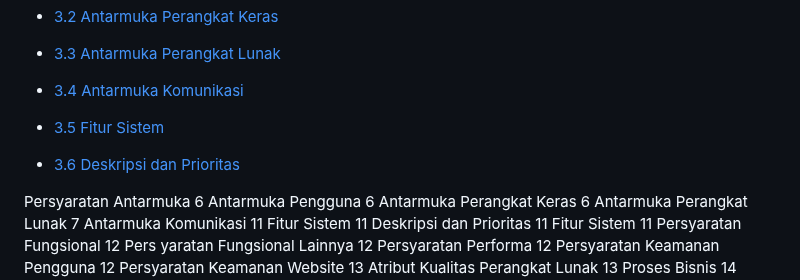
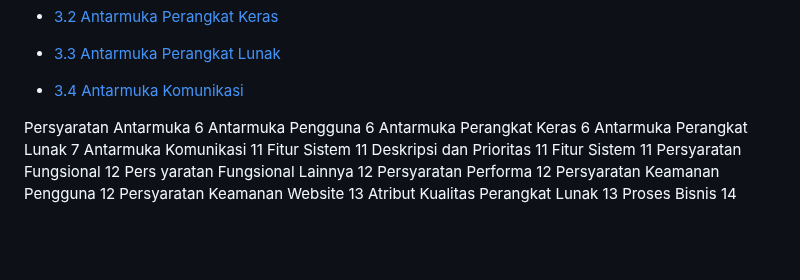
Before and after one commit to 22091397020HanifIhsanAlimAkbar/PemwebFinalProjek, a Markdown page: README.md, the part around the change. Rendered like a GitHub page; blank space fills up the shorter version.

```diff
--- a/README.md
+++ b/README.md
@@ -54,9 +54,6 @@
 
 - [3.4 Antarmuka Komunikasi](#3.4-Antarmuka-Komunikasi)
 
-- [3.5 Fitur Sistem](#3.5-Fitur-Sistem)
-
-- [3.6 Deskripsi dan Prioritas](#27-Deskripsi-dan-Prioritas)
 
 
 Persyaratan Antarmuka	6
```
